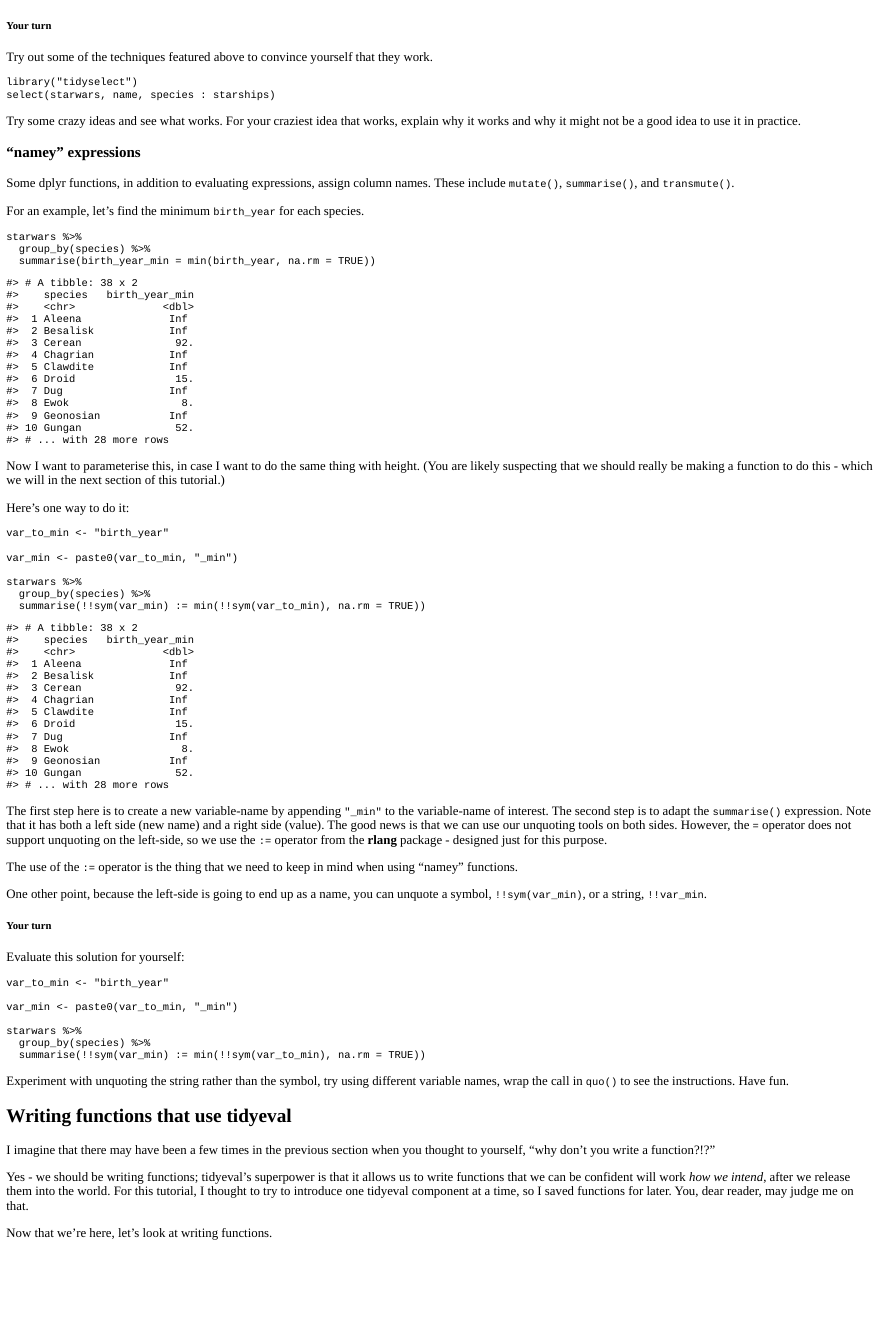
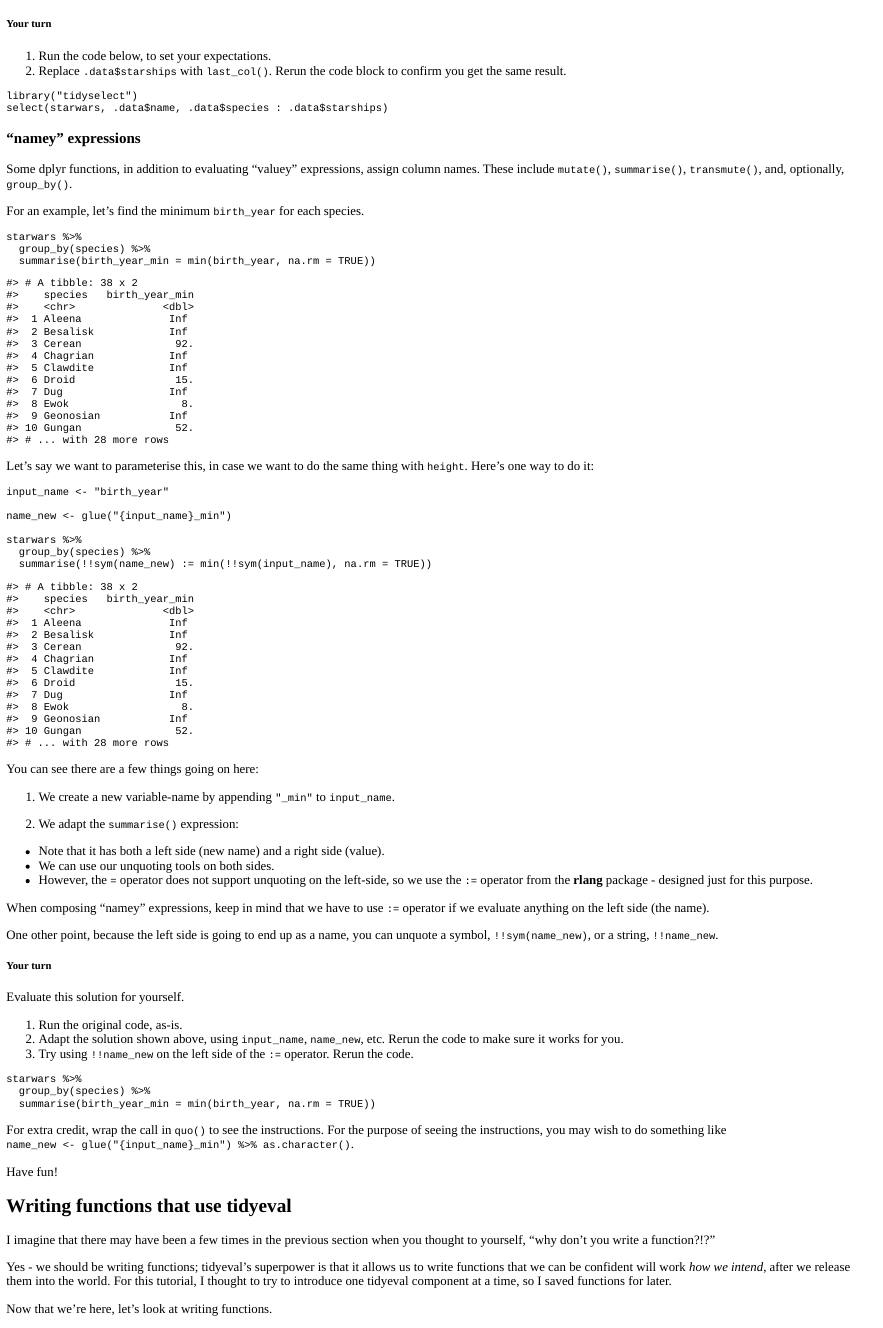
Before and after one commit to ijlyttle/learnr.tidyeval, an R Markdown document (inst/tutorials/tidyeval/tidyeval.Rmd): the page in a window 1100 px wide, from 9330 px down before the commit and from 8870 px down after it, so that both start at the same text. The pictures show the output file inst/tutorials/tidyeval/tidyeval.html that the author committed with the source, opened offline; folded parts are opened.

Commit message:
updates "using functions"

````diff
--- a/inst/tutorials/tidyeval/tidyeval.Rmd
+++ b/inst/tutorials/tidyeval/tidyeval.Rmd
@@ -505,17 +500,16 @@ select(starwars, .data$name, .data$species : last_col())
 ##### Your turn
 
-Try out some of the techniques featured above to convince yourself that they work.
+1. Run the code below, to set your expectations.
+2. Replace `.data$starships` with `last_col()`. Rerun the code block to confirm you get the same result.
 
 ```{r selecty, exercise=TRUE}
 library("tidyselect")
-select(starwars, name, species : starships)
+select(starwars, .data$name, .data$species : .data$starships)
 ```
-
-Try some crazy ideas and see what works. For your craziest idea that works, explain why it works and why it might not be a good idea to use it in practice.
 
 ### "namey" expressions
 
-Some dplyr functions, in addition to evaluating expressions, assign column names. These include `mutate()`, `summarise()`, and `transmute()`.
+Some dplyr functions, in addition to evaluating "valuey" expressions, assign column names. These include `mutate()`, `summarise()`, `transmute()`, and, optionally, `group_by()`.
 
 For an example, let's find the minimum `birth_year` for each species.
 
@@ -525,47 +519,55 @@ starwars %>%
   summarise(birth_year_min = min(birth_year, na.rm = TRUE))
 ```
 
-Now I want to parameterise this, in case I want to do the same thing with height. (You are likely suspecting that we should really be making a function to do this - which we will in the next section of this tutorial.)
-
-Here's one way to do it:
+Let's say we want to parameterise this, in case we want to do the same thing with `height`. Here's one way to do it:
 
 ```{r}
-var_to_min <- "birth_year"
+input_name <- "birth_year"
 
-var_min <- paste0(var_to_min, "_min")
+name_new <- glue("{input_name}_min")
 
 starwars %>%
   group_by(species) %>%
-  summarise(!!sym(var_min) := min(!!sym(var_to_min), na.rm = TRUE))
+  summarise(!!sym(name_new) := min(!!sym(input_name), na.rm = TRUE))
 ```
 
-The first step here is to create a new variable-name by appending `"_min"` to the variable-name of interest. The second step is to adapt the `summarise()` expression. Note that it has both a left side (new name) and a right side (value). The good news is that we can use our unquoting tools on both sides. However, the `=` operator does not support unquoting on the left-side, so we use the `:=` operator from the __rlang__ package - designed just for this purpose.
+You can see there are a few things going on here:
 
-The use of the `:=` operator is the thing that we need to keep in mind when using "namey" functions.
+1. We create a new variable-name by appending `"_min"` to `input_name`.
 
-One other point, because the left-side is going to end up as a name, you can unquote a symbol, `!!sym(var_min)`, or a string, `!!var_min`.
+2. We adapt the `summarise()` expression:
+
+ - Note that it has both a left side (new name) and a right side (value).
+ - We can use our unquoting tools on both sides.
+ - However, the `=` operator does not support unquoting on the left-side, so we use the `:=` operator from the __rlang__ package - designed just for this purpose.
+
+When composing "namey" expressions, keep in mind that we have to use `:=` operator if we evaluate anything on the left side (the name).
+
+One other point, because the left side is going to end up as a name, you can unquote a symbol, `!!sym(name_new)`, or a string, `!!name_new`.
 
 ##### Your turn
 
-Evaluate this solution for yourself:
+Evaluate this solution for yourself.
+
+1. Run the original code, as-is.
+2. Adapt the solution shown above, using `input_name`, `name_new`, etc. Rerun the code to make sure it works for you.
+3. Try using `!!name_new` on the left side of the `:=` operator. Rerun the code.
 
 ```{r namey-summarise, exercise=TRUE}
-var_to_min <- "birth_year"
-
-var_min <- paste0(var_to_min, "_min")
-
 starwars %>%
   group_by(species) %>%
-  summarise(!!sym(var_min) := min(!!sym(var_to_min), na.rm = TRUE))
+  summarise(birth_year_min = min(birth_year, na.rm = TRUE))
 ```
 
-Experiment with unquoting the string rather than the symbol, try using different variable names, wrap the call in `quo()` to see the instructions. Have fun.
+For extra credit, wrap the call in `quo()` to see the instructions. For the purpose of seeing the instructions, you may wish to do something like `name_new <- glue("{input_name}_min") %>% as.character()`.
+
+Have fun!
 
 ## Writing functions that use tidyeval
 
 I imagine that there may have been a few times in the previous section when you thought to yourself, "why don't you write a function?!?"
 
-Yes - we should be writing functions; tidyeval's superpower is that it allows us to write functions that we can be confident will work _how we intend_, after we release them into the world. For this tutorial, I thought to try to introduce one tidyeval component at a time, so I  saved functions for later. You, dear reader, may judge me on that.
+Yes - we should be writing functions; tidyeval's superpower is that it allows us to write functions that we can be confident will work _how we intend_, after we release them into the world. For this tutorial, I thought to try to introduce one tidyeval component at a time, so I saved functions for later.
 
 Now that we're here, let's look at writing functions.
 
````
Also changed, not shown: inst/tutorials/tidyeval/tidyeval.html, inst/tutorials/tidyeval/tidyeval.Rmd (29 more changed lines).
